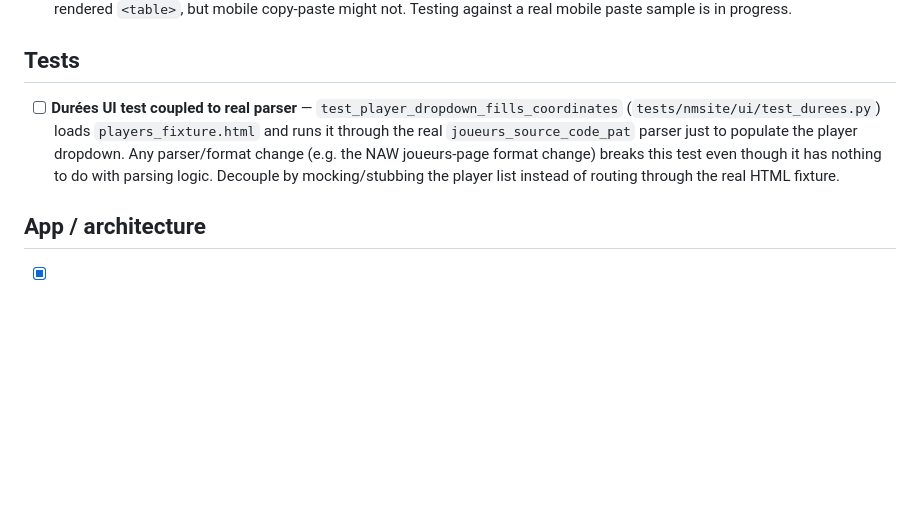
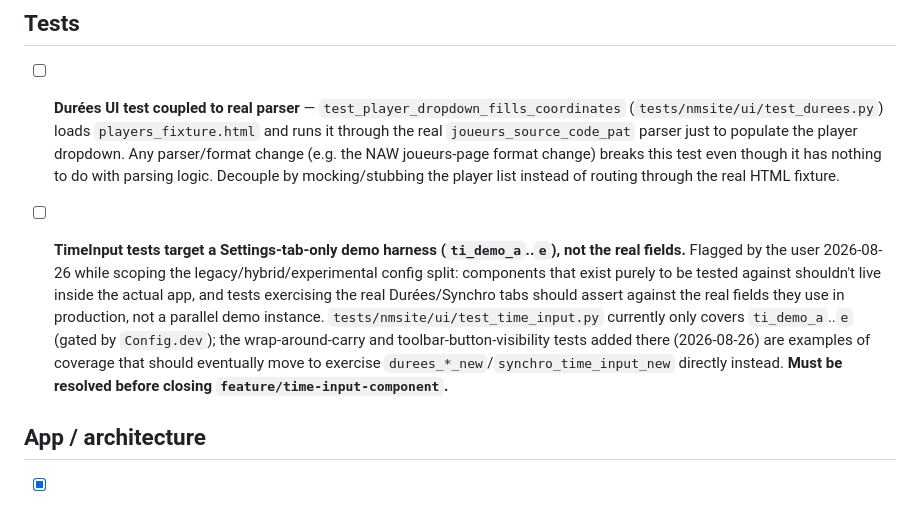
Before and after one commit to GrimLefourbe/naw_tools, a Markdown page: TODO.md, the part around the change. Drawn GitHub-style; blank space fills up the shorter version.

```diff
--- a/TODO.md
+++ b/TODO.md
@@ -28,6 +28,8 @@
 ## Tests
 
 - [ ] **Durées UI test coupled to real parser** — `test_player_dropdown_fills_coordinates` (`tests/nmsite/ui/test_durees.py`) loads `players_fixture.html` and runs it through the real `joueurs_source_code_pat` parser just to populate the player dropdown. Any parser/format change (e.g. the NAW joueurs-page format change) breaks this test even though it has nothing to do with parsing logic. Decouple by mocking/stubbing the player list instead of routing through the real HTML fixture.
+
+- [ ] **TimeInput tests target a Settings-tab-only demo harness (`ti_demo_a`..`e`), not the real fields.** Flagged by the user 2026-08-26 while scoping the legacy/hybrid/experimental config split: components that exist purely to be tested against shouldn't live inside the actual app, and tests exercising the real Durées/Synchro tabs should assert against the real fields they use in production, not a parallel demo instance. `tests/nmsite/ui/test_time_input.py` currently only covers `ti_demo_a`..`e` (gated by `Config.dev`); the wrap-around-carry and toolbar-button-visibility tests added there (2026-08-26) are examples of coverage that should eventually move to exercise `durees_*_new`/`synchro_time_input_new` directly instead. **Must be resolved before closing `feature/time-input-component`.**
 
 ## App / architecture
 
```
Also changed, not shown: 1 other file.
